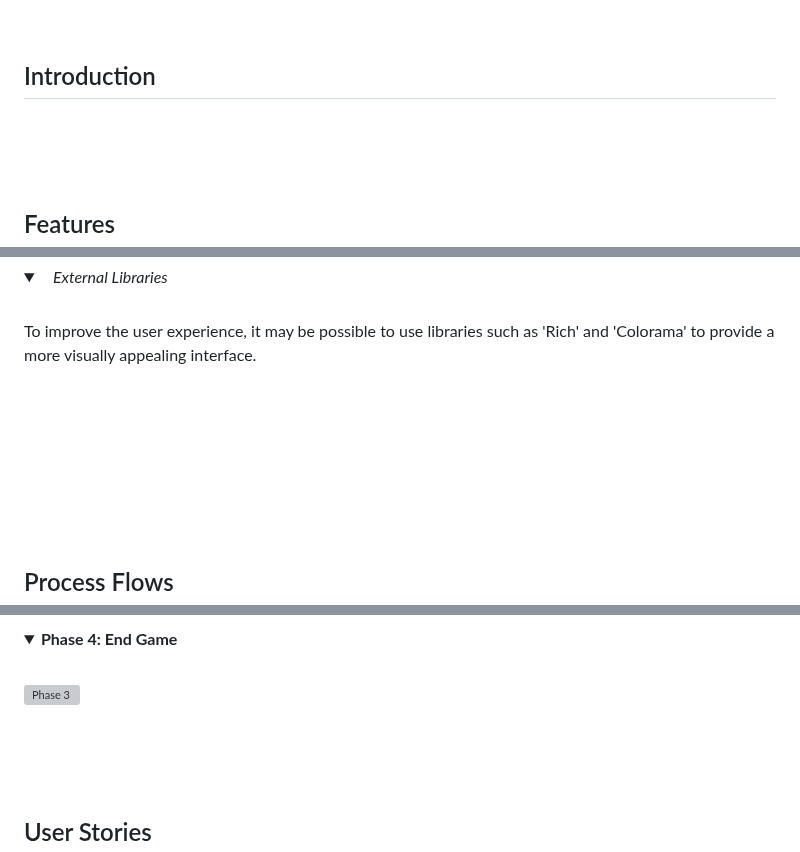
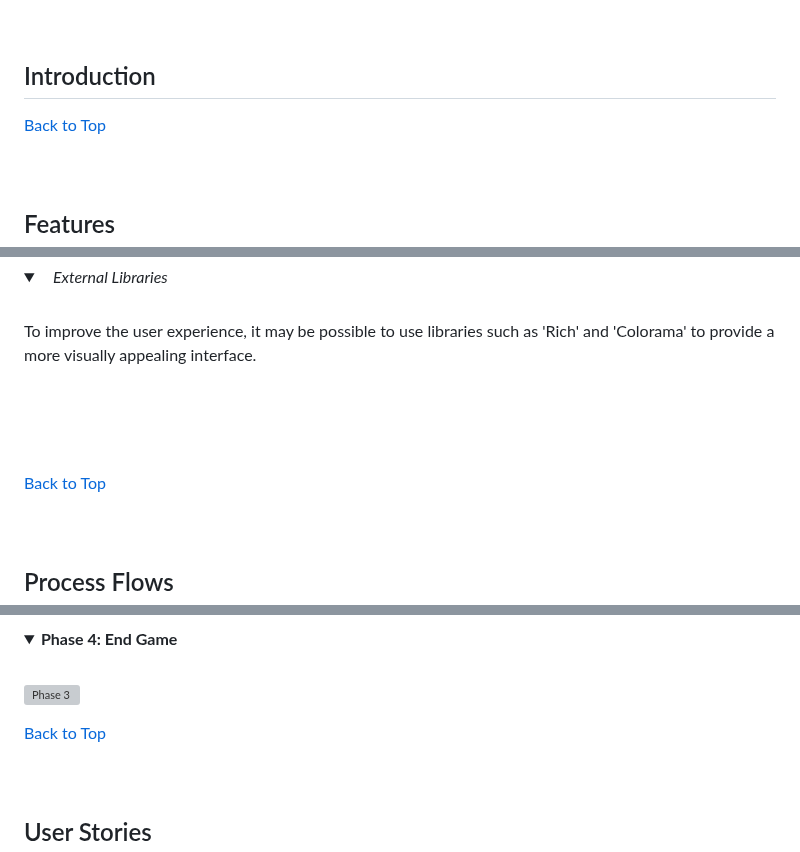
Before and after one commit to Code-Institute-Submissions/DannyGilligan-battleship-rescue, a Markdown page: README.md, 3 parts joined by grey strips. Drawn GitHub-style; folded sections open; grey boxes are pictures that could not be loaded.

Commit message:
Add back to top links to readme.me

```diff
--- a/README.md
+++ b/README.md
@@ -23,6 +23,11 @@
 
 
 ## Introduction
+
+
+
+
+[Back to Top](#battleship-rescue)
 <br>
 <br>
 <br>
@@ -267,7 +272,7 @@ To improve the user experience, it may be possible to use libraries such as 'Ric
 <br>
 </details>
 
-
+[Back to Top](#battleship-rescue)
 <br>
 <br>
 <br>
@@ -305,6 +310,7 @@ The diagrams below represent the process flows throughout the main phases of the
 ![Phase 3](assets/documentation/04_end_game_conditions.webp)
 </details>
 
+[Back to Top](#battleship-rescue)
 <br>
 <br>
 <br>
```
Also changed, not shown: other parts of README.md (+9 -11 lines).
